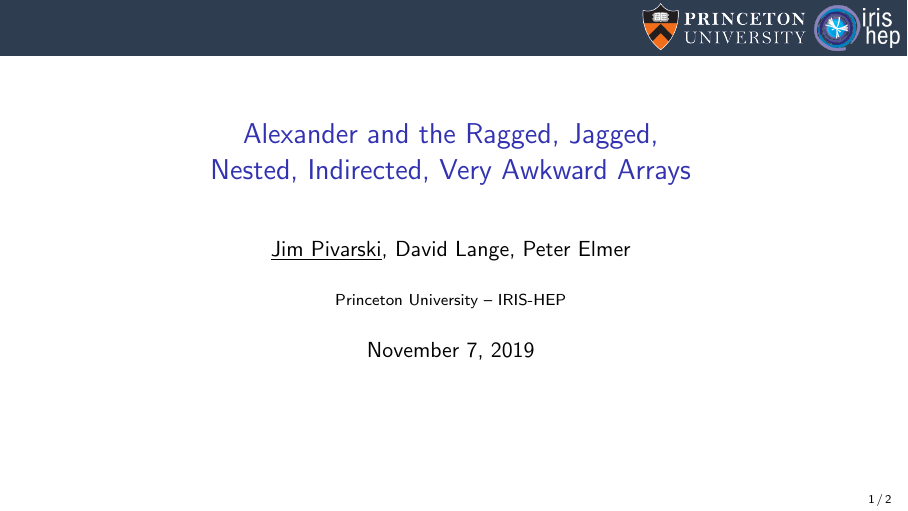
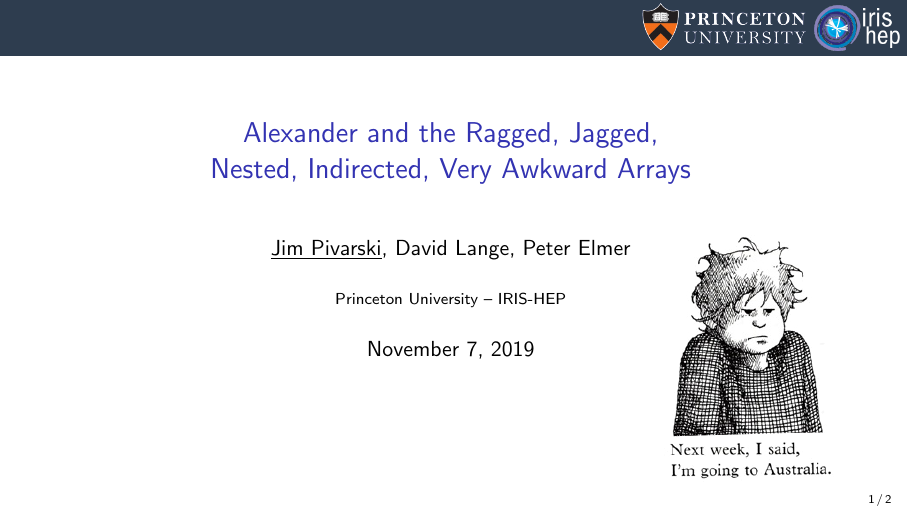
Before and after one commit to jpivarski-talks/2019-11-07-chep-awkward, LaTeX slides (main.tex): page 1 of 2. Compiled offline with pdfLaTeX.

Commit message:
Add Alexander.

```diff
--- a/main.tex
+++ b/main.tex
@@ -45,6 +45,10 @@
 
 \begin{frame}
   \titlepage
+
+\vspace{-3.5 cm}
+\hfill \includegraphics[height=4.5 cm]{alexander.png}
+\vspace{-1 cm}
 \end{frame}
 
 \logo{\pgfputat{\pgfxy(0.11, 7.4)}{\pgfbox[right,base]{\tikz{\filldraw[fill=dianablue, draw=none] (0 cm, 0 cm) rectangle (50 cm, 1 cm);}\mbox{\hspace{-8 cm}\includegraphics[height=1 cm]{princeton-logo.png}\hspace{0.1 cm}\raisebox{0.1 cm}{\includegraphics[height=0.8 cm]{iris-hep-logo.png}}\hspace{0.1 cm}}}}}
```
Also changed, not shown: alexander.png (added).
